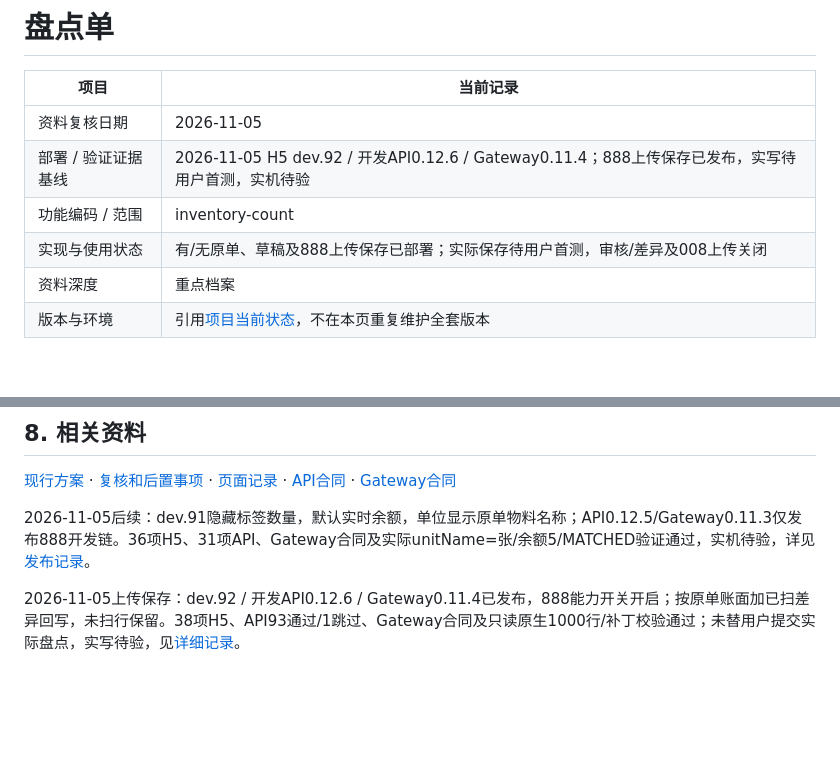
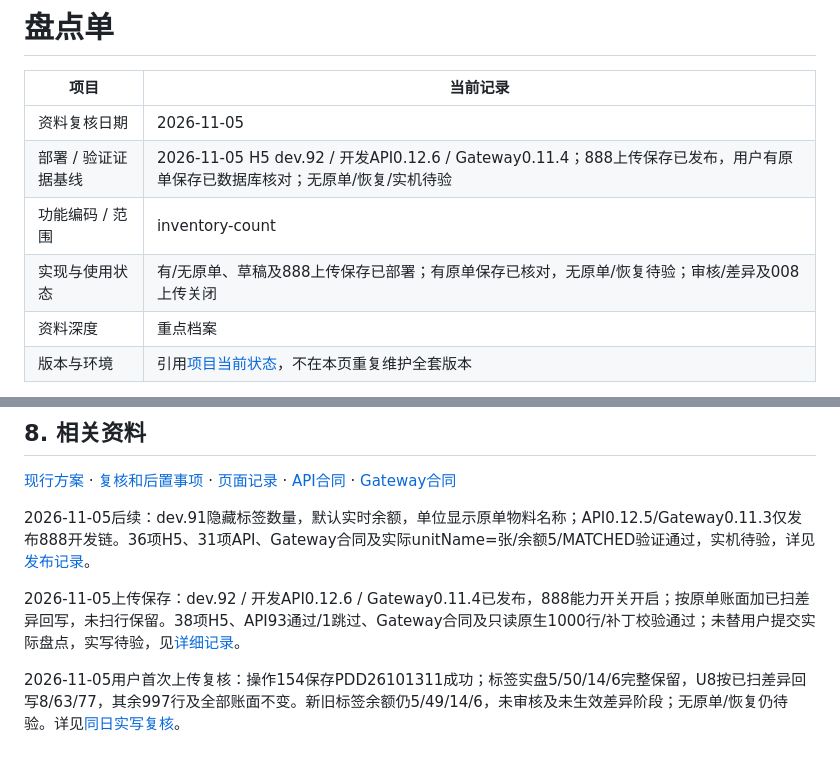
Before and after one commit to xinyuan445-commits/Label_System, a Markdown page: docs/features/盘点单.md, 2 parts joined by grey strips. GitHub-like rendering; blank space fills up the shorter version.

```diff
--- a/docs/features/盘点单.md
+++ b/docs/features/盘点单.md
@@ -3,9 +3,9 @@
 | 项目 | 当前记录 |
 | --- | --- |
 | 资料复核日期 | 2026-11-05 |
-| 部署 / 验证证据基线 | 2026-11-05 H5 dev.92 / 开发API0.12.6 / Gateway0.11.4；888上传保存已发布，实写待用户首测，实机待验 |
+| 部署 / 验证证据基线 | 2026-11-05 H5 dev.92 / 开发API0.12.6 / Gateway0.11.4；888上传保存已发布，用户有原单保存已数据库核对；无原单/恢复/实机待验 |
 | 功能编码 / 范围 | inventory-count |
-| 实现与使用状态 | 有/无原单、草稿及888上传保存已部署；实际保存待用户首测，审核/差异及008上传关闭 |
+| 实现与使用状态 | 有/无原单、草稿及888上传保存已部署；有原单保存已核对，无原单/恢复待验；审核/差异及008上传关闭 |
 | 资料深度 | 重点档案 |
 | 版本与环境 | 引用[项目当前状态](../PROJECT_STATUS.md)，不在本页重复维护全套版本 |
 
@@ -80,3 +80,5 @@
 2026-11-05后续：dev.91隐藏标签数量，默认实时余额，单位显示原单物料名称；API0.12.5/Gateway0.11.3仅发布888开发链。36项H5、31项API、Gateway合同及实际unitName=张/余额5/MATCHED验证通过，实机待验，详见[发布记录](../DEPLOYMENT_2026-11-05_COUNT_DEFAULT.md)。
 
 2026-11-05上传保存：dev.92 / 开发API0.12.6 / Gateway0.11.4已发布，888能力开关开启；按原单账面加已扫差异回写，未扫行保留。38项H5、API93通过/1跳过、Gateway合同及只读原生1000行/补丁校验通过；未替用户提交实际盘点，实写待验，见[详细记录](../DEPLOYMENT_2026-11-05_COUNT_UPLOAD.md)。
+
+2026-11-05用户首次上传复核：操作154保存PDD26101311成功；标签实盘5/50/14/6完整保留，U8按已扫差异回写8/63/77，其余997行及全部账面不变。新旧标签余额仍5/49/14/6，未审核及未生效差异阶段；无原单/恢复仍待验。详见[同日实写复核](../DEPLOYMENT_2026-11-05_COUNT_UPLOAD.md)。
```
Also changed, not shown: docs/DEPLOYMENT_2026-11-05_COUNT_UPLOAD.md (+8 -0 lines), docs/PROJECT_STATUS.md (+3 -1 lines).
